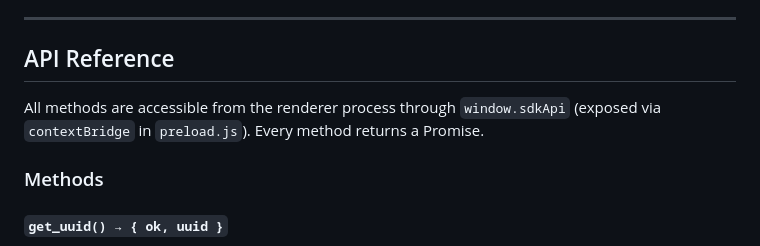
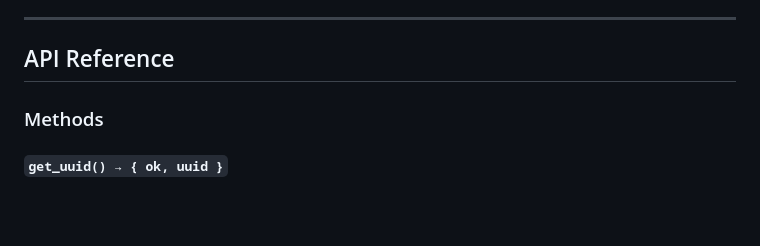
Before and after one commit to BrightSDK/electron-sample, a Markdown page: README.md, the part around the change. GitHub-like rendering; blank space fills up the shorter version.

```diff
--- a/README.md
+++ b/README.md
@@ -87,8 +87,6 @@ await brd_sdk.init(appId, options);
 ---
 
 ## API Reference
-
-All methods are accessible from the renderer process through `window.sdkApi` (exposed via `contextBridge` in `preload.js`). Every method returns a Promise.
 
 ### Methods
 
```
